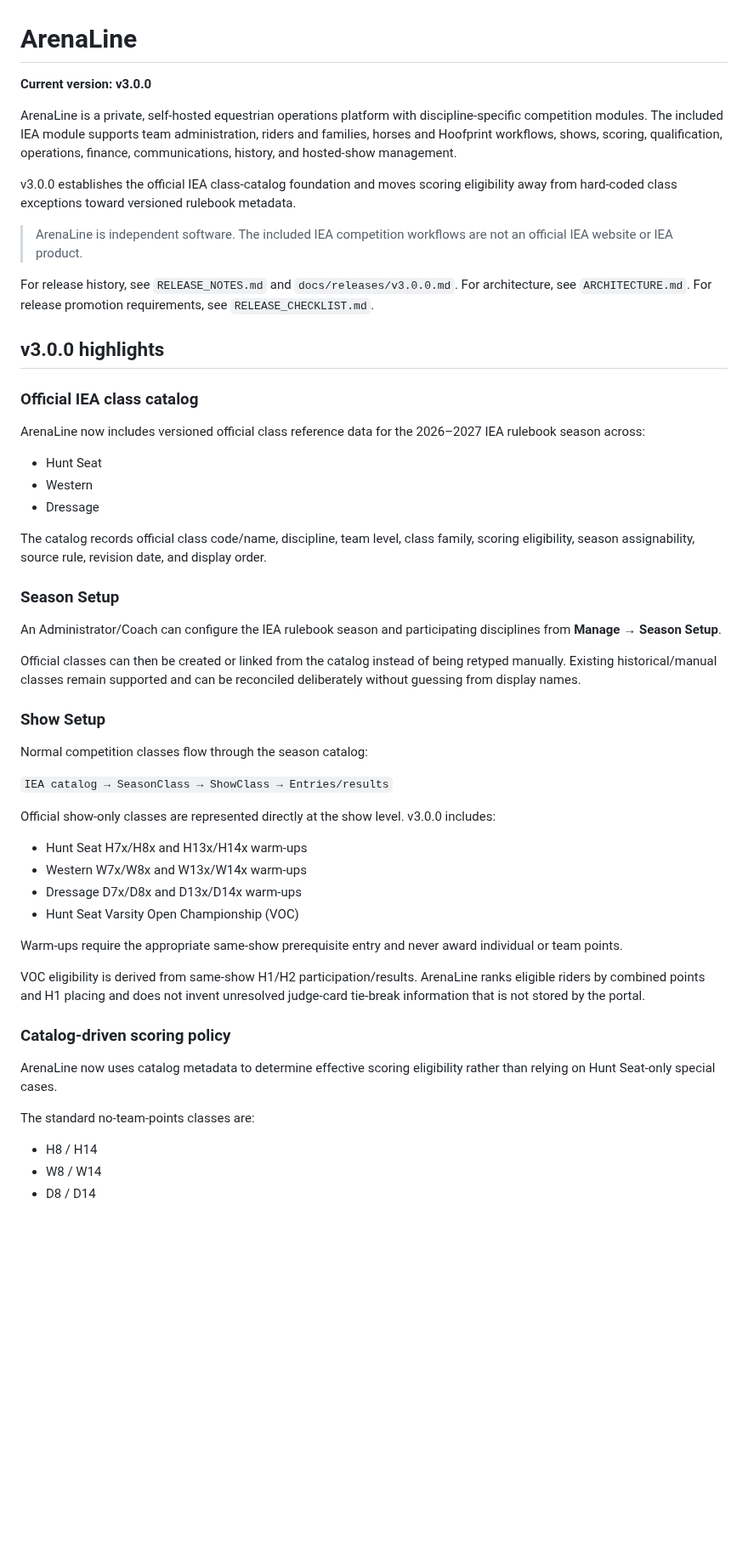
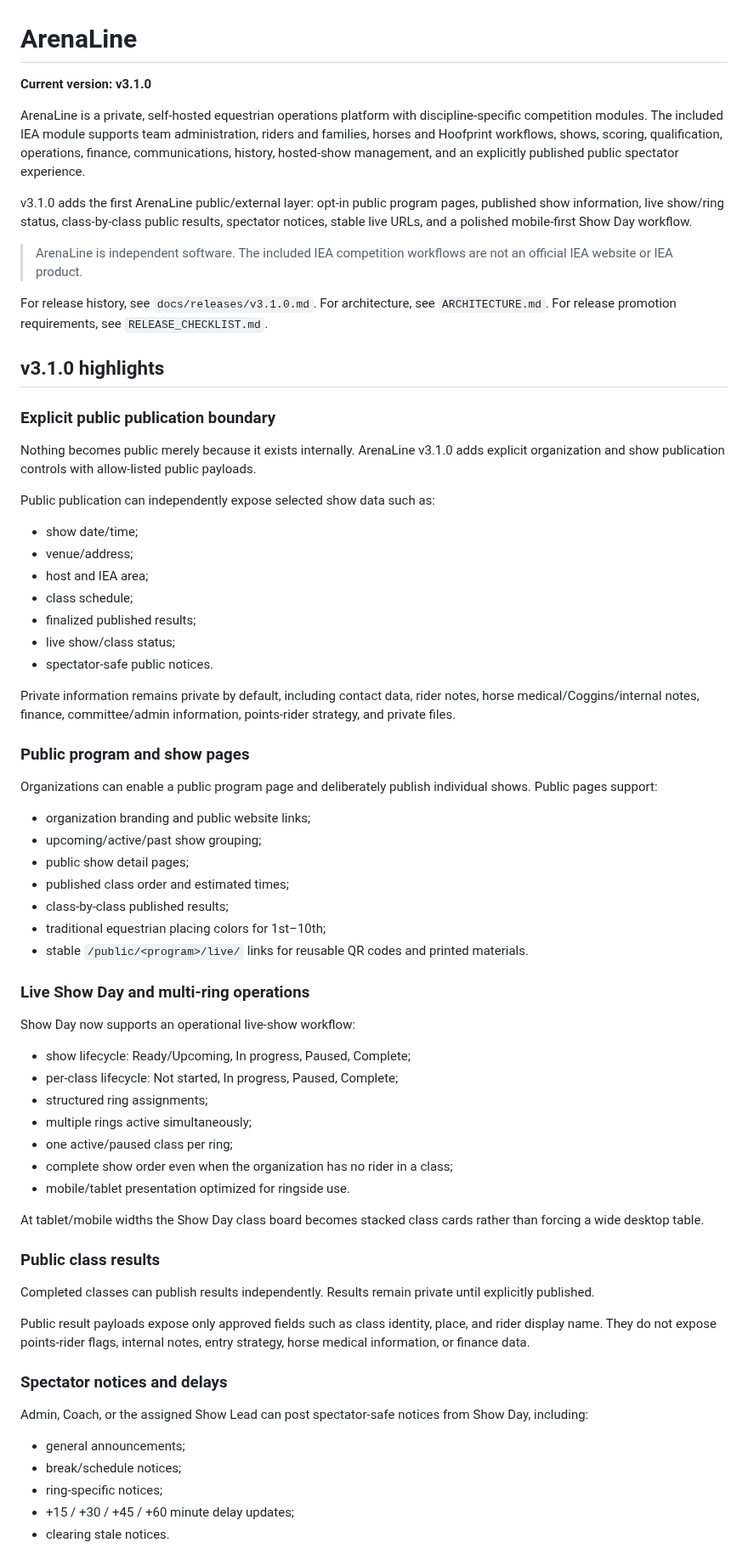
Before and after one commit to mcangeli/iea-team-portal, a Markdown page: README.md, the part around one of its changes. Shown at 85% size. Rendered like a GitHub page; blank space fills up the shorter version.

Commit message:
docs: update README for v3.1.0

```diff
--- a/README.md
+++ b/README.md
@@ -1,57 +1,72 @@
 # ArenaLine
 
-**Current version: v3.0.0**
+**Current version: v3.1.0**
 
-ArenaLine is a private, self-hosted equestrian operations platform with discipline-specific competition modules. The included IEA module supports team administration, riders and families, horses and Hoofprint workflows, shows, scoring, qualification, operations, finance, communications, history, and hosted-show management.
+ArenaLine is a private, self-hosted equestrian operations platform with discipline-specific competition modules. The included IEA module supports team administration, riders and families, horses and Hoofprint workflows, shows, scoring, qualification, operations, finance, communications, history, hosted-show management, and an explicitly published public spectator experience.
 
-v3.0.0 establishes the official IEA class-catalog foundation and moves scoring eligibility away from hard-coded class exceptions toward versioned rulebook metadata.
+v3.1.0 adds the first ArenaLine public/external layer: opt-in public program pages, published show information, live show/ring status, class-by-class public results, spectator notices, stable live URLs, and a polished mobile-first Show Day workflow.
 
 > ArenaLine is independent software. The included IEA competition workflows are not an official IEA website or IEA product.
 
-For release history, see `RELEASE_NOTES.md` and `docs/releases/v3.0.0.md`. For architecture, see `ARCHITECTURE.md`. For release promotion requirements, see `RELEASE_CHECKLIST.md`.
+For release history, see `docs/releases/v3.1.0.md`. For architecture, see `ARCHITECTURE.md`. For release promotion requirements, see `RELEASE_CHECKLIST.md`.
 
-## v3.0.0 highlights
+## v3.1.0 highlights
 
-### Official IEA class catalog
+### Explicit public publication boundary
 
-ArenaLine now includes versioned official class reference data for the 2026–2027 IEA rulebook season across:
+Nothing becomes public merely because it exists internally. ArenaLine v3.1.0 adds explicit organization and show publication controls with allow-listed public payloads.
 
-- Hunt Seat
-- Western
-- Dressage
+Public publication can independently expose selected show data such as:
 
-The catalog records official class code/name, discipline, team level, class family, scoring eligibility, season assignability, source rule, revision date, and display order.
+- show date/time;
+- venue/address;
+- host and IEA area;
+- class schedule;
+- finalized published results;
+- live show/class status;
+- spectator-safe public notices.
 
-### Season Setup
+Private information remains private by default, including contact data, rider notes, horse medical/Coggins/internal notes, finance, committee/admin information, points-rider strategy, and private files.
 
-An Administrator/Coach can configure the IEA rulebook season and participating disciplines from **Manage → Season Setup**.
+### Public program and show pages
 
-Official classes can then be created or linked from the catalog instead of being retyped manually. Existing historical/manual classes remain supported and can be reconciled deliberately without guessing from display names.
+Organizations can enable a public program page and deliberately publish individual shows. Public pages support:
 
-### Show Setup
+- organization branding and public website links;
+- upcoming/active/past show grouping;
+- public show detail pages;
+- published class order and estimated times;
+- class-by-class published results;
+- traditional equestrian placing colors for 1st–10th;
+- stable `/public/<program>/live/` links for reusable QR codes and printed materials.
 
-Normal competition classes flow through the season catalog:
+### Live Show Day and multi-ring operations
 
-`IEA catalog → SeasonClass → ShowClass → Entries/results`
+Show Day now supports an operational live-show workflow:
 
-Official show-only classes are represented directly at the show level. v3.0.0 includes:
+- show lifecycle: Ready/Upcoming, In progress, Paused, Complete;
+- per-class lifecycle: Not started, In progress, Paused, Complete;
+- structured ring assignments;
+- multiple rings active simultaneously;
+- one active/paused class per ring;
+- complete show order even when the organization has no rider in a class;
+- mobile/tablet presentation optimized for ringside use.
 
-- Hunt Seat H7x/H8x and H13x/H14x warm-ups
-- Western W7x/W8x and W13x/W14x warm-ups
-- Dressage D7x/D8x and D13x/D14x warm-ups
-- Hunt Seat Varsity Open Championship (VOC)
+At tablet/mobile widths the Show Day class board becomes stacked class cards rather than forcing a wide desktop table.
 
-Warm-ups require the appropriate same-show prerequisite entry and never award individual or team points.
+### Public class results
 
-VOC eligibility is derived from same-show H1/H2 participation/results. ArenaLine ranks eligible riders by combined points and H1 placing and does not invent unresolved judge-card tie-break information that is not stored by the portal.
+Completed classes can publish results independently. Results remain private until explicitly published.
 
-### Catalog-driven scoring policy
+Public result payloads expose only approved fields such as class identity, place, and rider display name. They do not expose points-rider flags, internal notes, entry strategy, horse medical information, or finance data.
 
-ArenaLine now uses catalog metadata to determine effective scoring eligibility rather than relying on Hunt Seat-only special cases.
+### Spectator notices and delays
 
-The standard no-team-points classes are:
+Admin, Coach, or the assigned Show Lead can post spectator-safe notices from Show Day, including:
 
-- H8 / H14
-- W8 / W14
-- D8 / D14
+- general announcements;
+- break/schedule notices;
+- ring-specific notices;
+- +15 / +30 / +45 / +60 minute delay updates;
+- clearing stale notices.
 
```
Also changed, not shown: other parts of README.md (+36 -113 lines).
